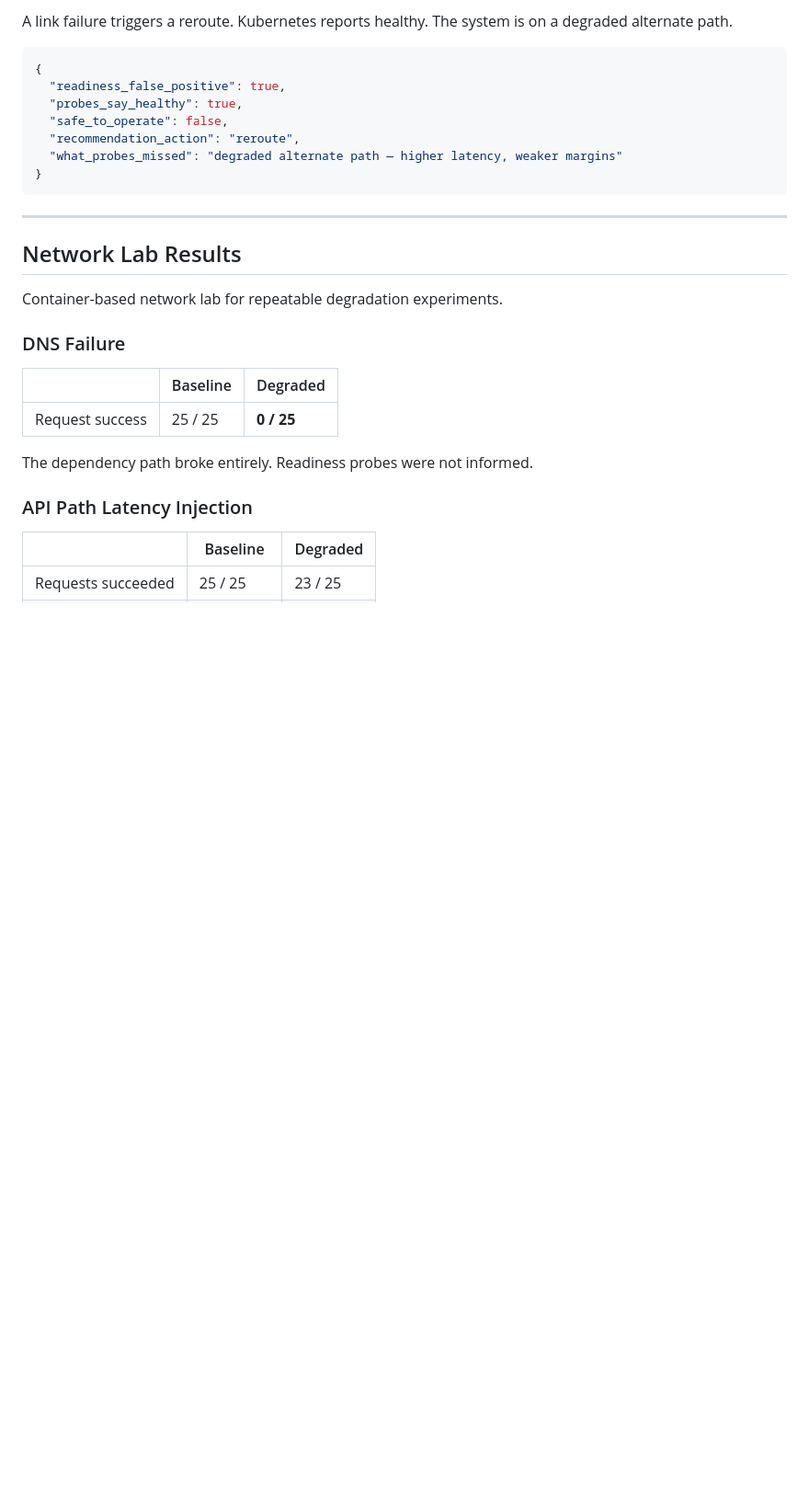
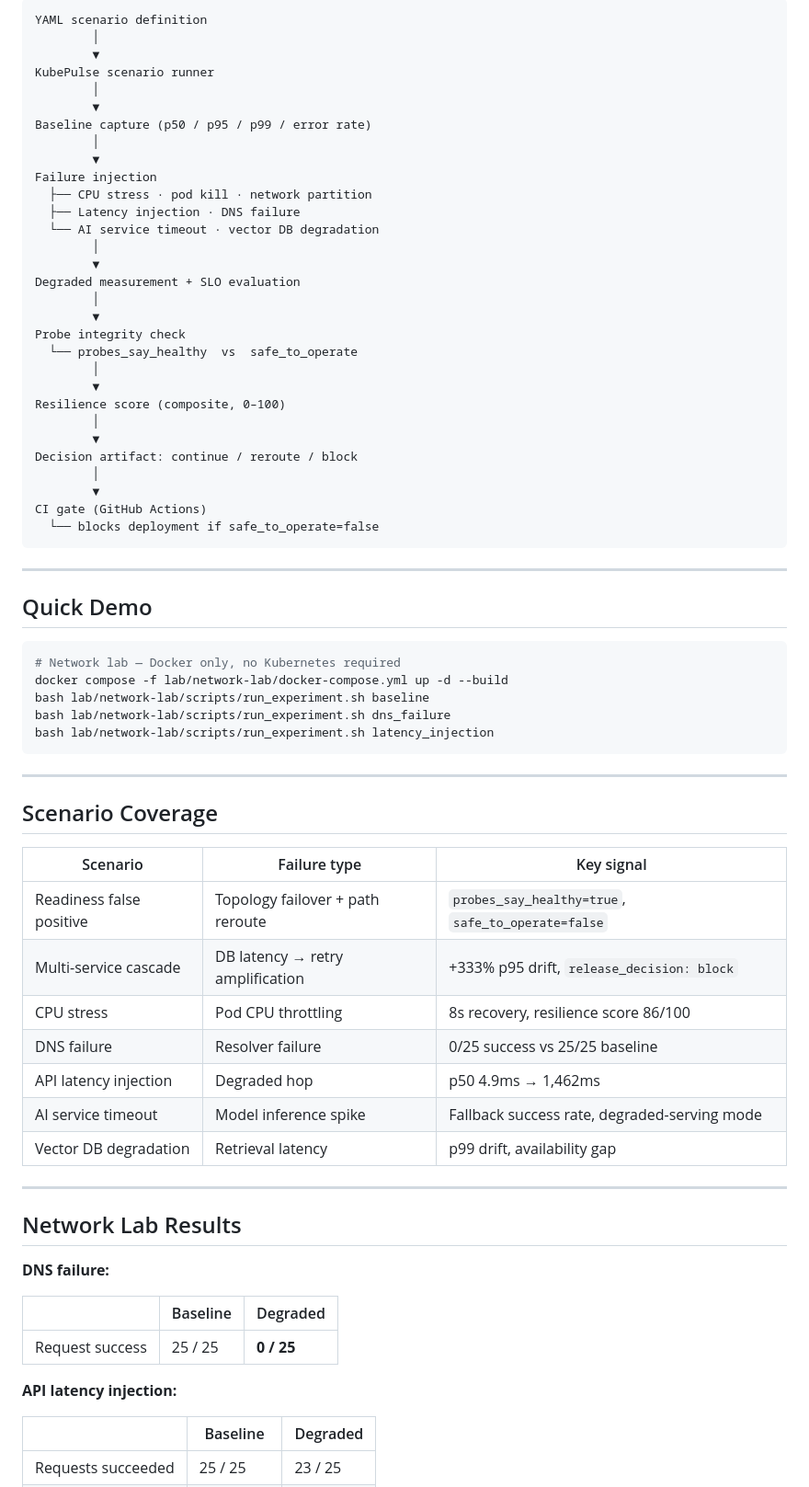
Before and after one commit to kritibehl/KubePulse, a Markdown page: README.md, the part around one of its changes. Shown at 92% size. Drawn GitHub-style; blank space fills up the shorter version.

````diff
--- a/README.md
+++ b/README.md
@@ -71,31 +148,74 @@ No pod restarts. No visible errors. Probes: green.
 
-A link failure triggers a reroute. Kubernetes reports healthy. The system is on a degraded alternate path.
+```
+YAML scenario definition
+        │
+        ▼
+KubePulse scenario runner
+        │
+        ▼
+Baseline capture (p50 / p95 / p99 / error rate)
+        │
+        ▼
+Failure injection
+  ├── CPU stress · pod kill · network partition
+  ├── Latency injection · DNS failure
+  └── AI service timeout · vector DB degradation
+        │
+        ▼
+Degraded measurement + SLO evaluation
+        │
+        ▼
+Probe integrity check
+  └── probes_say_healthy  vs  safe_to_operate
+        │
+        ▼
+Resilience score (composite, 0–100)
+        │
+        ▼
+Decision artifact: continue / reroute / block
+        │
+        ▼
+CI gate (GitHub Actions)
+  └── blocks deployment if safe_to_operate=false
+```
 
-```json
-{
-  "readiness_false_positive": true,
-  "probes_say_healthy": true,
-  "safe_to_operate": false,
-  "recommendation_action": "reroute",
-  "what_probes_missed": "degraded alternate path — higher latency, weaker margins"
-}
+---
+
+## Quick Demo
+
+```bash
+# Network lab — Docker only, no Kubernetes required
+docker compose -f lab/network-lab/docker-compose.yml up -d --build
+bash lab/network-lab/scripts/run_experiment.sh baseline
+bash lab/network-lab/scripts/run_experiment.sh dns_failure
+bash lab/network-lab/scripts/run_experiment.sh latency_injection
 ```
+
+---
+
+## Scenario Coverage
+
+| Scenario | Failure type | Key signal |
+|---|---|---|
+| Readiness false positive | Topology failover + path reroute | `probes_say_healthy=true`, `safe_to_operate=false` |
+| Multi-service cascade | DB latency → retry amplification | +333% p95 drift, `release_decision: block` |
+| CPU stress | Pod CPU throttling | 8s recovery, resilience score 86/100 |
+| DNS failure | Resolver failure | 0/25 success vs 25/25 baseline |
+| API latency injection | Degraded hop | p50 4.9ms → 1,462ms |
+| AI service timeout | Model inference spike | Fallback success rate, degraded-serving mode |
+| Vector DB degradation | Retrieval latency | p99 drift, availability gap |
 
 ---
 
 ## Network Lab Results
 
-Container-based network lab for repeatable degradation experiments.
-
-### DNS Failure
+**DNS failure:**
 
 | | Baseline | Degraded |
 |---|---|---|
 | Request success | 25 / 25 | **0 / 25** |
 
-The dependency path broke entirely. Readiness probes were not informed.
-
-### API Path Latency Injection
+**API latency injection:**
 
 | | Baseline | Degraded |
 |---|---|---|
````
Also changed, not shown: other parts of README.md (+180 -210 lines).
